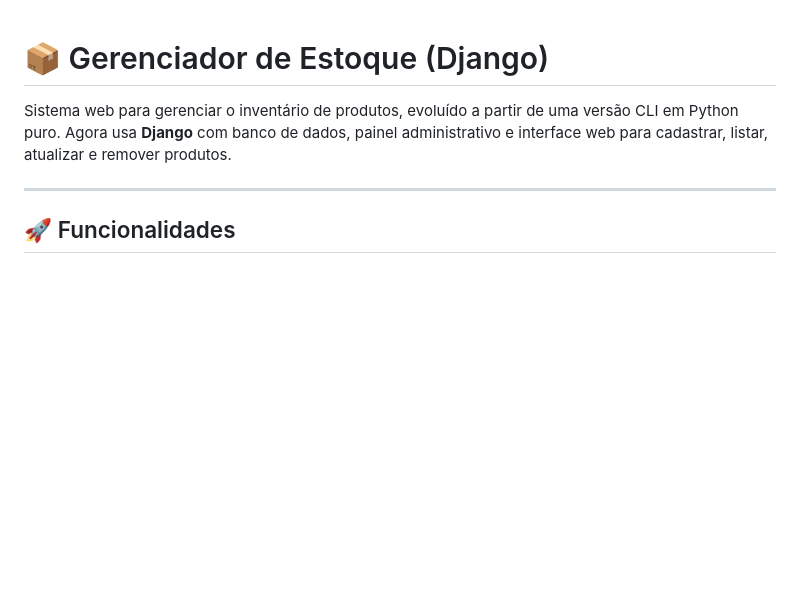
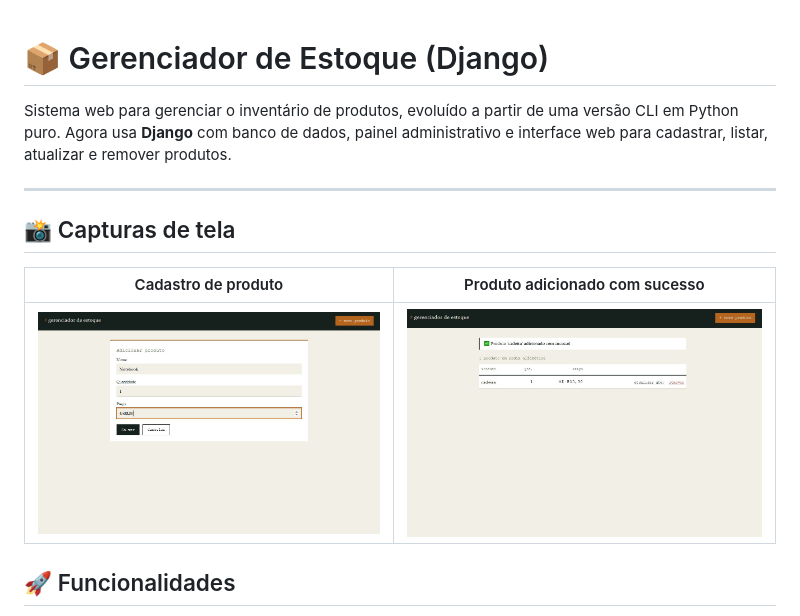
Before and after one commit to Li-code1/gerenciar-estoque-django, a Markdown page: README.md, the part around the change. Drawn GitHub-style; pictures changed too: docs/screenshots/cadastrar-produto.jpg (added), docs/screenshots/produto-cadastrado.jpg (added); blank space fills up the shorter version.

Commit message:
Adiciona capturas de tela ao README

```diff
--- a/README.md
+++ b/README.md
@@ -1,8 +1,14 @@
+
 # 📦 Gerenciador de Estoque (Django)
 
 Sistema web para gerenciar o inventário de produtos, evoluído a partir de uma versão CLI em Python puro. Agora usa **Django** com banco de dados, painel administrativo e interface web para cadastrar, listar, atualizar e remover produtos.
 
 ---
+## 📸 Capturas de tela
+
+| Cadastro de produto | Produto adicionado com sucesso |
+|---|---|
+| ![Formulário de cadastro de produto](docs/screenshots/cadastrar-produto.jpg) | ![Listagem mostrando produto cadastrado](docs/screenshots/produto-cadastrado.jpg) |
 
 ## 🚀 Funcionalidades
 
```
